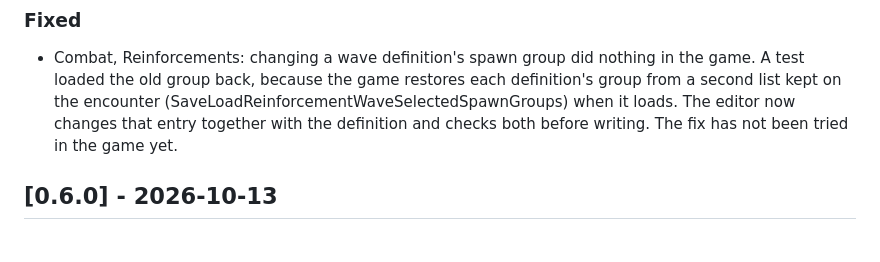
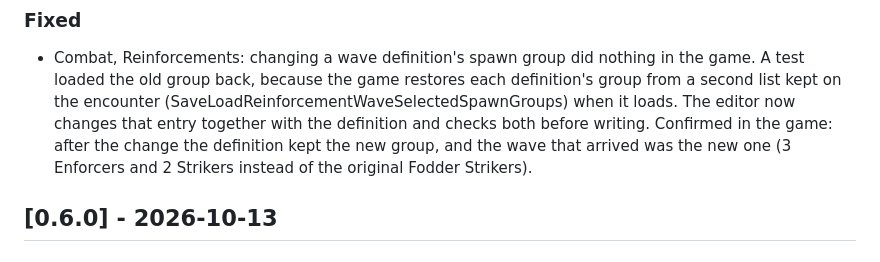
Before and after one commit to starmast/zero-company-save-editor, a Markdown page: CHANGELOG.md, the part around the change. Drawn GitHub-style.

```diff
--- a/CHANGELOG.md
+++ b/CHANGELOG.md
@@ -17,7 +17,8 @@ All notable changes to this project are documented here. The format follows
 ### Fixed
 - Combat, Reinforcements: changing a wave definition's spawn group did nothing in the game. A test loaded the old group back, because the
   game restores each definition's group from a second list kept on the encounter (SaveLoadReinforcementWaveSelectedSpawnGroups) when it loads.
-  The editor now changes that entry together with the definition and checks both before writing. The fix has not been tried in the game yet.
+  The editor now changes that entry together with the definition and checks both before writing. Confirmed in the game: after the change the
+  definition kept the new group, and the wave that arrived was the new one (3 Enforcers and 2 Strikers instead of the original Fodder Strikers).
 
 ## [0.6.0] - 2026-10-13
 
```
Also changed, not shown: docs/limitations.md (+4 -1 lines).
